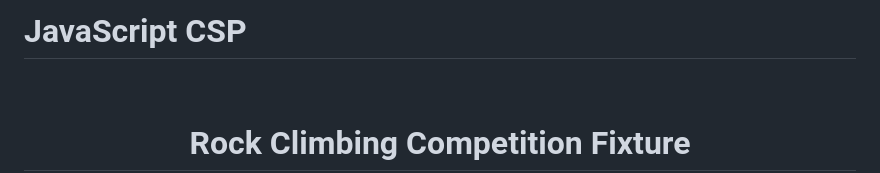
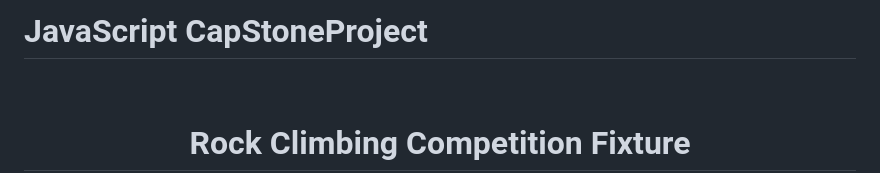
Before and after one commit to AbuTalha3/Rock-Climbing-Competition-Fixture, a Markdown page: README.md, the part around the change. Drawn GitHub-style.

```diff
--- a/README.md
+++ b/README.md
@@ -1,4 +1,4 @@
-# JavaScript CSP
+# JavaScript CapStoneProject
 <a name="readme-top"></a>
 
 <!--
```
